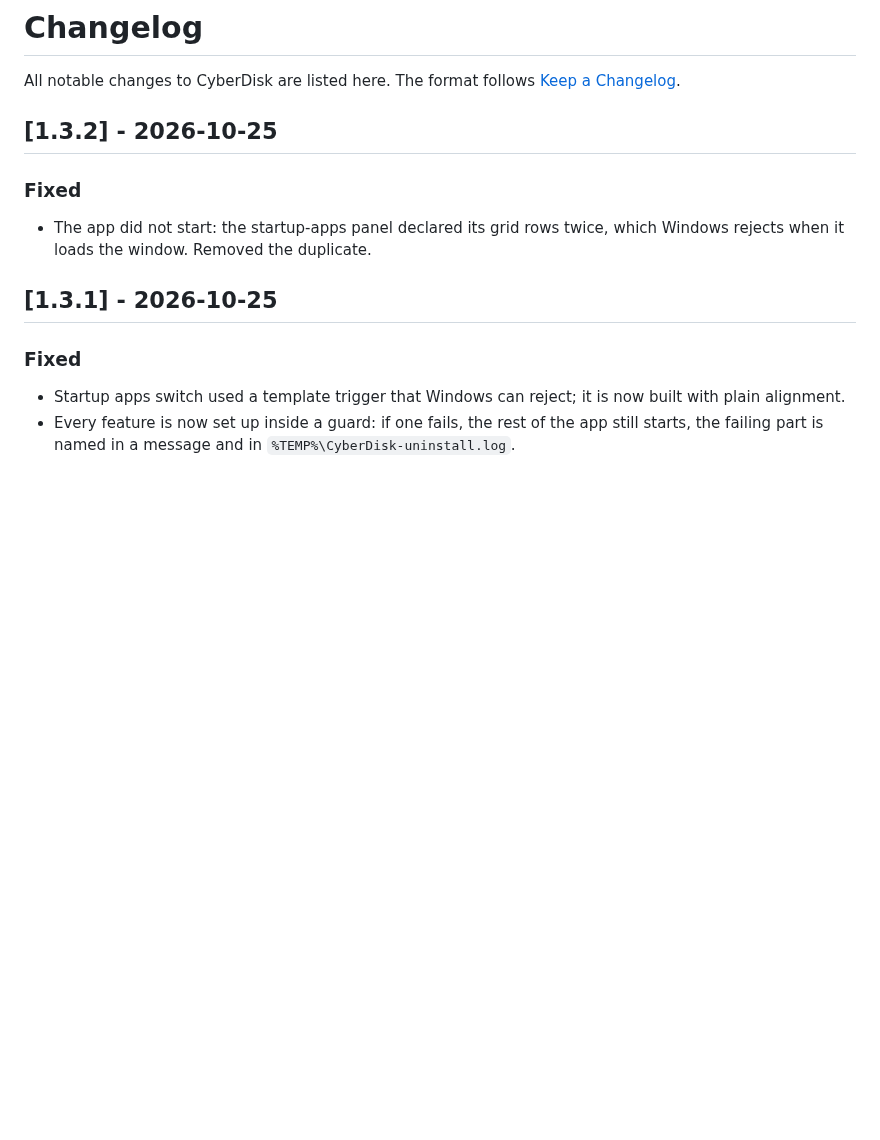
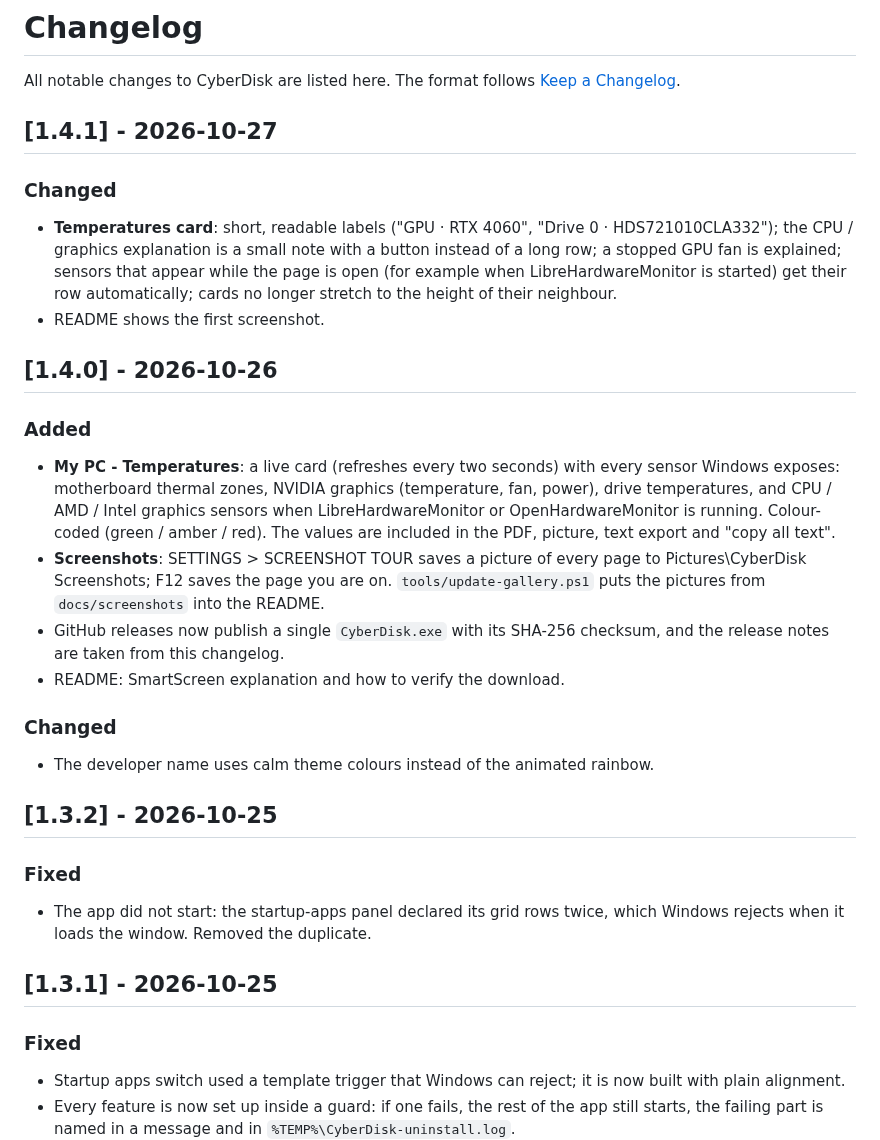
Before and after one commit to CJXIS/CyberDisk, a Markdown page: CHANGELOG.md, the part around the change. GitHub-like rendering; blank space fills up the shorter version.

```diff
--- a/CHANGELOG.md
+++ b/CHANGELOG.md
@@ -1,6 +1,23 @@
 # Changelog
 
 All notable changes to CyberDisk are listed here. The format follows [Keep a Changelog](https://keepachangelog.com/).
+
+## [1.4.1] - 2026-10-27
+
+### Changed
+- **Temperatures card**: short, readable labels ("GPU · RTX 4060", "Drive 0 · HDS721010CLA332"); the CPU / graphics explanation is a small note with a button instead of a long row; a stopped GPU fan is explained; sensors that appear while the page is open (for example when LibreHardwareMonitor is started) get their row automatically; cards no longer stretch to the height of their neighbour.
+- README shows the first screenshot.
+
+## [1.4.0] - 2026-10-26
+
+### Added
+- **My PC - Temperatures**: a live card (refreshes every two seconds) with every sensor Windows exposes: motherboard thermal zones, NVIDIA graphics (temperature, fan, power), drive temperatures, and CPU / AMD / Intel graphics sensors when LibreHardwareMonitor or OpenHardwareMonitor is running. Colour-coded (green / amber / red). The values are included in the PDF, picture, text export and "copy all text".
+- **Screenshots**: SETTINGS > SCREENSHOT TOUR saves a picture of every page to Pictures\CyberDisk Screenshots; F12 saves the page you are on. `tools/update-gallery.ps1` puts the pictures from `docs/screenshots` into the README.
+- GitHub releases now publish a single `CyberDisk.exe` with its SHA-256 checksum, and the release notes are taken from this changelog.
+- README: SmartScreen explanation and how to verify the download.
+
+### Changed
+- The developer name uses calm theme colours instead of the animated rainbow.
 
 ## [1.3.2] - 2026-10-25
 
```
Also changed, not shown: README.md (+21 -1 lines), docs/screenshots/README.md (added, +3 -0 lines), docs/screenshots/10-temperatures.png (added), 11 other files.
